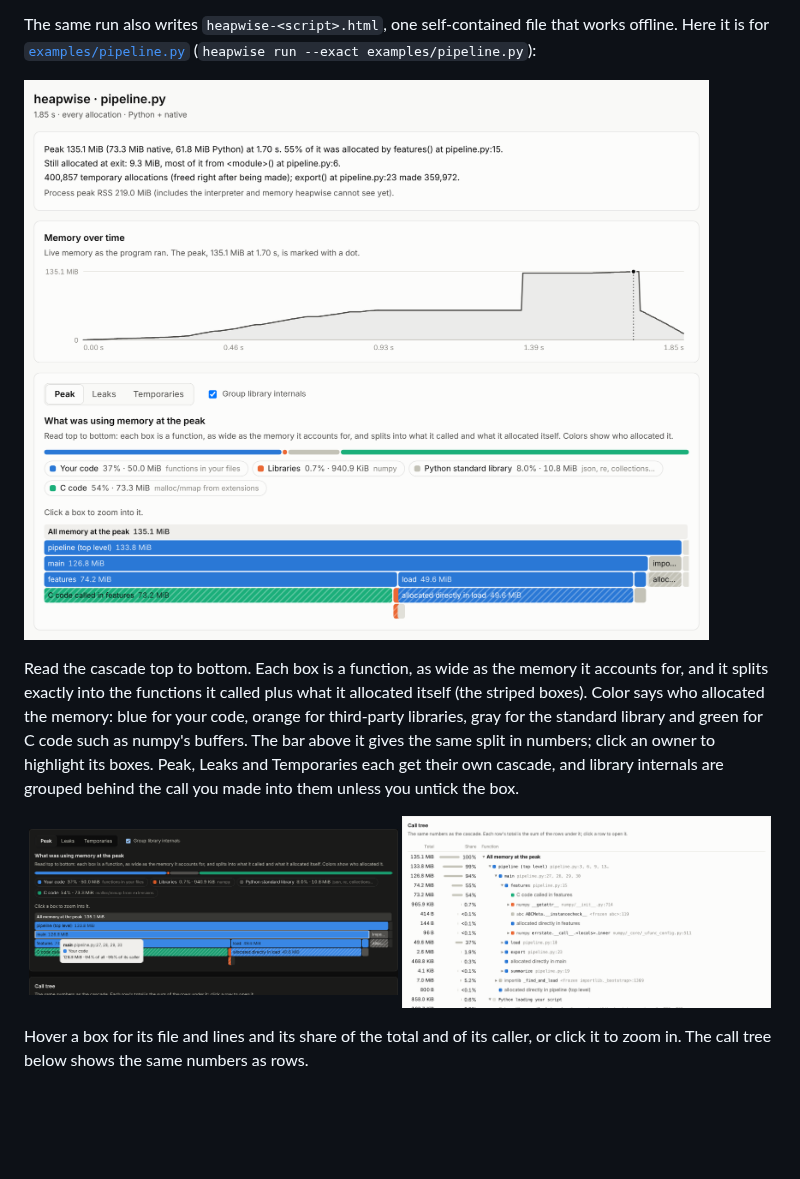
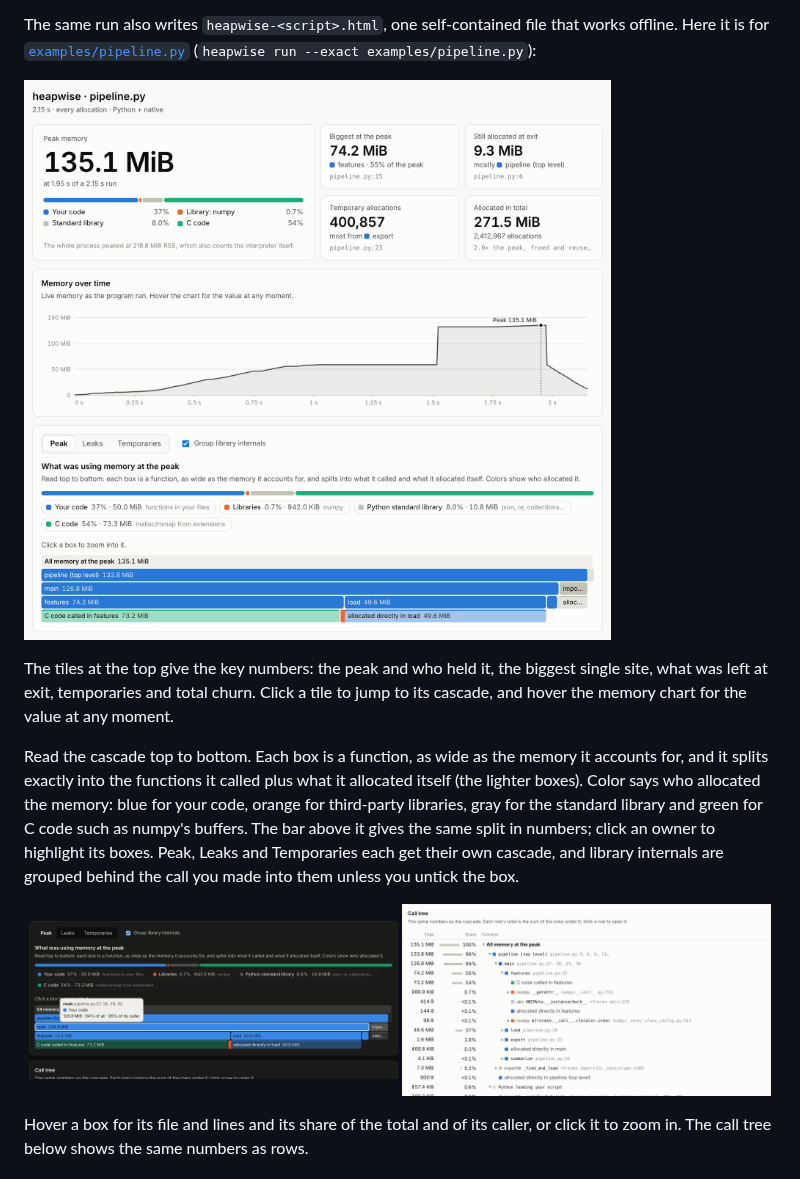
Before and after one commit to tchardonnens/heapwise, a Markdown page: README.md, the part around the change. Drawn GitHub-style; pictures changed too: docs/images/report-call-tree.png, docs/images/report-cascade-dark.png, docs/images/report-overview.png; blank space fills up the shorter version.

```diff
--- a/README.md
+++ b/README.md
@@ -25,11 +25,16 @@ The same run also writes `heapwise-<script>.html`, one self-contained file
 that works offline. Here it is for [`examples/pipeline.py`](examples/pipeline.py)
 (`heapwise run --exact examples/pipeline.py`):
 
-![heapwise report: findings, memory over time, and a cascade of what was using memory at the peak](docs/images/report-overview.png)
+![heapwise report: key numbers, memory over time, and a cascade of what was using memory at the peak](docs/images/report-overview.png)
+
+The tiles at the top give the key numbers: the peak and who held it, the
+biggest single site, what was left at exit, temporaries and total churn.
+Click a tile to jump to its cascade, and hover the memory chart for the value
+at any moment.
 
 Read the cascade top to bottom. Each box is a function, as wide as the memory
 it accounts for, and it splits exactly into the functions it called plus what
-it allocated itself (the striped boxes). Color says who allocated the memory:
+it allocated itself (the lighter boxes). Color says who allocated the memory:
 blue for your code, orange for third-party libraries, gray for the standard
 library and green for C code such as numpy's buffers. The bar above it gives
 the same split in numbers; click an owner to highlight its boxes. Peak, Leaks
```
Also changed, not shown: docs/ARCHITECTURE.md (+8 -4 lines), 4 other files.
